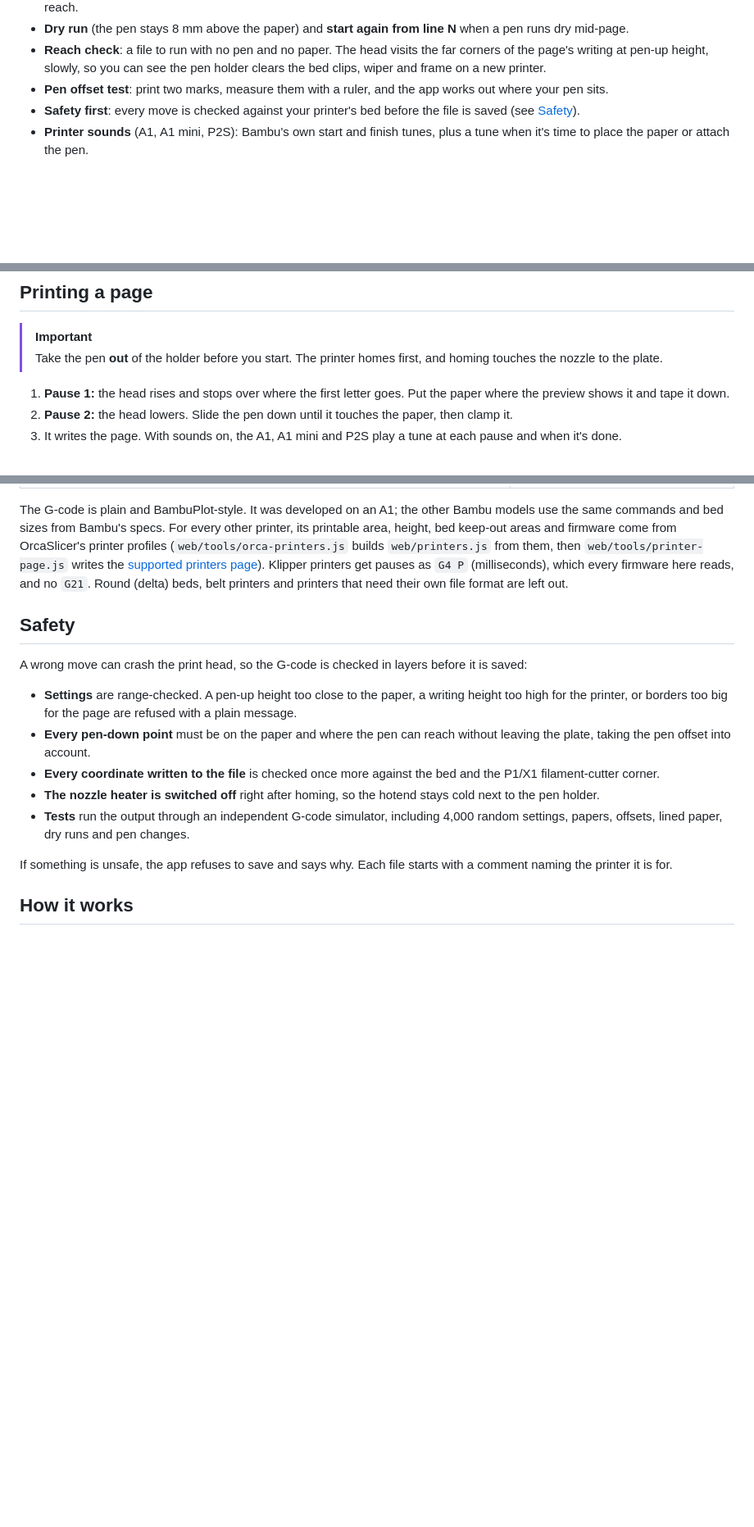
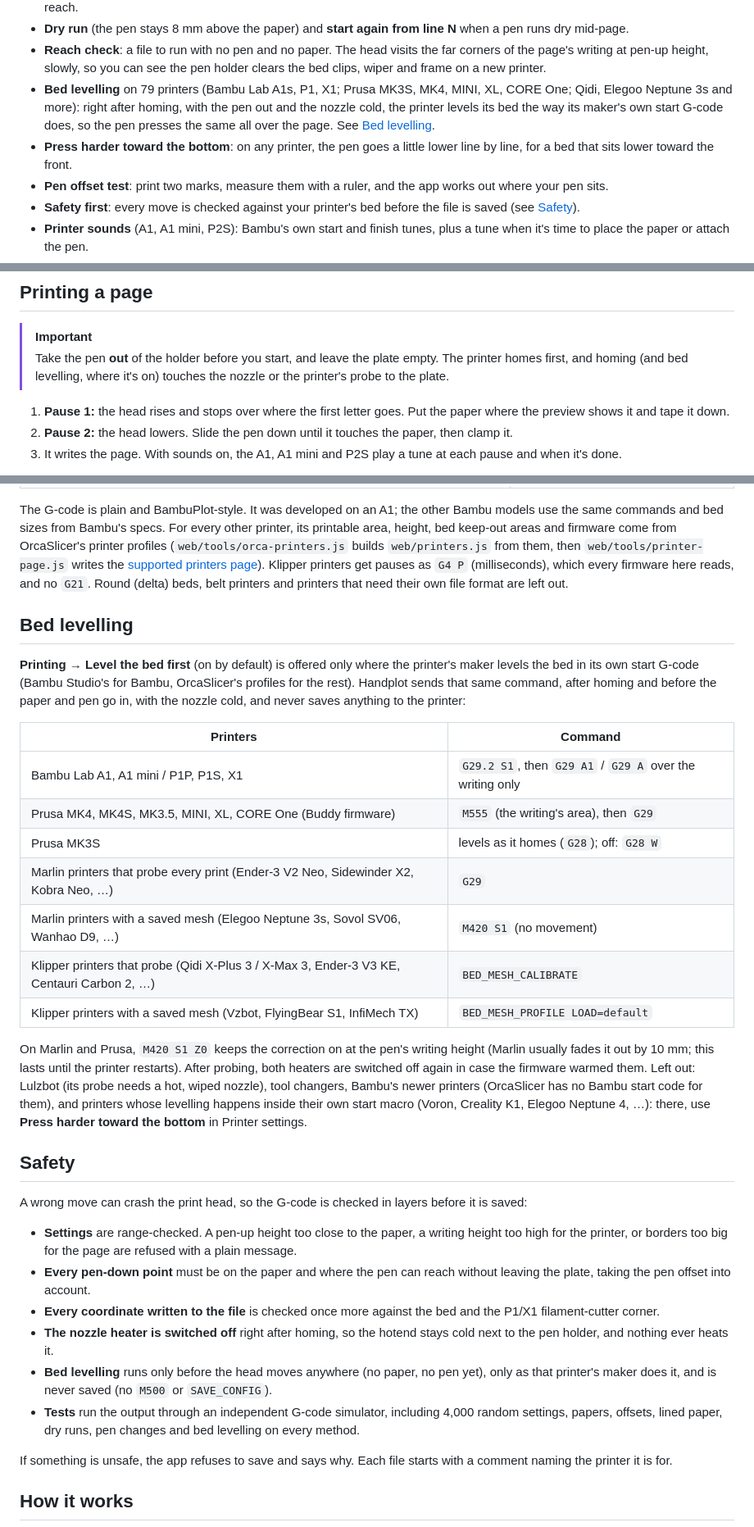
Before and after one commit to priencelucifer/handwrite, a Markdown page: README.md, 3 parts joined by grey strips. Shown at 82% size. GitHub-like rendering; blank space fills up the shorter version.

Commit message:
README: bed levelling on 79 printers (which command each kind gets, what's left out and why), Press harder toward the bottom, levelling in the safety list, 52 tests

```diff
--- a/README.md
+++ b/README.md
@@ -48,6 +48,11 @@ and word gaps are never the same twice.
 - **Dry run** (the pen stays 8 mm above the paper) and **start again from line N** when a pen runs dry mid-page.
 - **Reach check**: a file to run with no pen and no paper. The head visits the far corners of the page's writing at
   pen-up height, slowly, so you can see the pen holder clears the bed clips, wiper and frame on a new printer.
+- **Bed levelling** on 79 printers (Bambu Lab A1s, P1, X1; Prusa MK3S, MK4, MINI, XL, CORE One; Qidi, Elegoo Neptune 3s and
+  more): right after homing, with the pen out and the nozzle cold, the printer levels its bed the way its maker's own
+  start G-code does, so the pen presses the same all over the page. See [Bed levelling](#bed-levelling).
+- **Press harder toward the bottom**: on any printer, the pen goes a little lower line by line, for a bed that sits
+  lower toward the front.
 - **Pen offset test**: print two marks, measure them with a ruler, and the app works out where your pen sits.
 - **Safety first**: every move is checked against your printer's bed before the file is saved (see [Safety](#safety)).
 - **Printer sounds** (A1, A1 mini, P2S): Bambu's own start and finish tunes, plus a tune when it's time to place the paper or attach the pen.
@@ -69,7 +74,8 @@ The first time, open **Printer settings** and set your pen heights and [pen offs
 ## Printing a page
 
 > [!IMPORTANT]
-> Take the pen **out** of the holder before you start. The printer homes first, and homing touches the nozzle to the plate.
+> Take the pen **out** of the holder before you start, and leave the plate empty. The printer homes first, and homing
+> (and bed levelling, where it's on) touches the nozzle or the printer's probe to the plate.
 
 1. **Pause 1:** the head rises and stops over where the first letter goes. Put the paper where the preview shows it and tape it down.
 2. **Pause 2:** the head lowers. Slide the pen down until it touches the paper, then clamp it.
@@ -106,6 +112,28 @@ from OrcaSlicer's printer profiles (`web/tools/orca-printers.js` builds `web/pri
 pauses as `G4 P` (milliseconds), which every firmware here reads, and no `G21`. Round (delta) beds, belt printers and
 printers that need their own file format are left out.
 
+## Bed levelling
+
+**Printing → Level the bed first** (on by default) is offered only where the printer's maker levels the bed in its own
+start G-code (Bambu Studio's for Bambu, OrcaSlicer's profiles for the rest). Handplot sends that same command, after
+homing and before the paper and pen go in, with the nozzle cold, and never saves anything to the printer:
+
+| Printers | Command |
+|---|---|
+| Bambu Lab A1, A1 mini / P1P, P1S, X1 | `G29.2 S1`, then `G29 A1` / `G29 A` over the writing only |
+| Prusa MK4, MK4S, MK3.5, MINI, XL, CORE One (Buddy firmware) | `M555` (the writing's area), then `G29` |
+| Prusa MK3S | levels as it homes (`G28`); off: `G28 W` |
+| Marlin printers that probe every print (Ender-3 V2 Neo, Sidewinder X2, Kobra Neo, …) | `G29` |
+| Marlin printers with a saved mesh (Elegoo Neptune 3s, Sovol SV06, Wanhao D9, …) | `M420 S1` (no movement) |
+| Klipper printers that probe (Qidi X-Plus 3 / X-Max 3, Ender-3 V3 KE, Centauri Carbon 2, …) | `BED_MESH_CALIBRATE` |
+| Klipper printers with a saved mesh (Vzbot, FlyingBear S1, InfiMech TX) | `BED_MESH_PROFILE LOAD=default` |
+
+On Marlin and Prusa, `M420 S1 Z0` keeps the correction on at the pen's writing height (Marlin usually fades it out by
+10 mm; this lasts until the printer restarts). After probing, both heaters are switched off again in case the firmware
+warmed them. Left out: Lulzbot (its probe needs a hot, wiped nozzle), tool changers, Bambu's newer printers (OrcaSlicer
+has no Bambu start code for them), and printers whose levelling happens inside their own start macro (Voron, Creality
+K1, Elegoo Neptune 4, …): there, use **Press harder toward the bottom** in Printer settings.
+
 ## Safety
 
 A wrong move can crash the print head, so the G-code is checked in layers before it is saved:
@@ -114,9 +142,12 @@ A wrong move can crash the print head, so the G-code is checked in layers before
   or borders too big for the page are refused with a plain message.
 - **Every pen-down point** must be on the paper and where the pen can reach without leaving the plate, taking the pen offset into account.
 - **Every coordinate written to the file** is checked once more against the bed and the P1/X1 filament-cutter corner.
-- **The nozzle heater is switched off** right after homing, so the hotend stays cold next to the pen holder.
+- **The nozzle heater is switched off** right after homing, so the hotend stays cold next to the pen holder, and nothing
+  ever heats it.
+- **Bed levelling** runs only before the head moves anywhere (no paper, no pen yet), only as that printer's maker does
+  it, and is never saved (no `M500` or `SAVE_CONFIG`).
 - **Tests** run the output through an independent G-code simulator, including 4,000 random settings, papers, offsets,
-  lined paper, dry runs and pen changes.
+  lined paper, dry runs, pen changes and bed levelling on every method.
 
 If something is unsafe, the app refuses to save and says why. Each file starts with a comment naming the printer it is for.
 
```
Also changed, not shown: other parts of README.md (+3 -3 lines).
